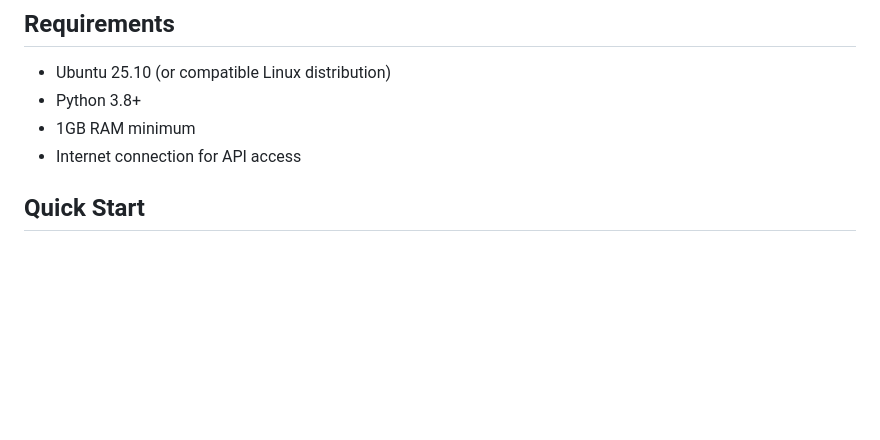
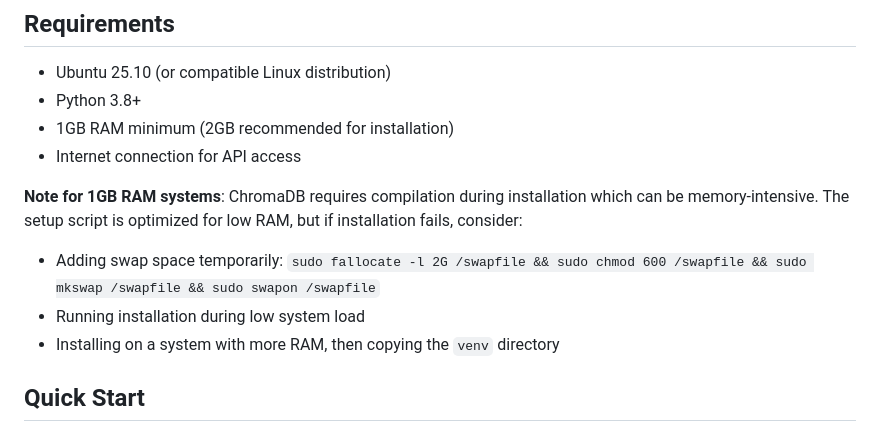
Before and after one commit to rea-and/vector-infinity, a Markdown page: README.md, the part around the change. Drawn GitHub-style; blank space fills up the shorter version.

Commit message:
Add low RAM installation notes to README

```diff
--- a/README.md
+++ b/README.md
@@ -19,8 +19,13 @@ A personal data aggregation system that imports data from multiple sources (Gmai
 
 - Ubuntu 25.10 (or compatible Linux distribution)
 - Python 3.8+
-- 1GB RAM minimum
+- 1GB RAM minimum (2GB recommended for installation)
 - Internet connection for API access
+
+**Note for 1GB RAM systems**: ChromaDB requires compilation during installation which can be memory-intensive. The setup script is optimized for low RAM, but if installation fails, consider:
+- Adding swap space temporarily: `sudo fallocate -l 2G /swapfile && sudo chmod 600 /swapfile && sudo mkswap /swapfile && sudo swapon /swapfile`
+- Running installation during low system load
+- Installing on a system with more RAM, then copying the `venv` directory
 
 ## Quick Start
 
```
